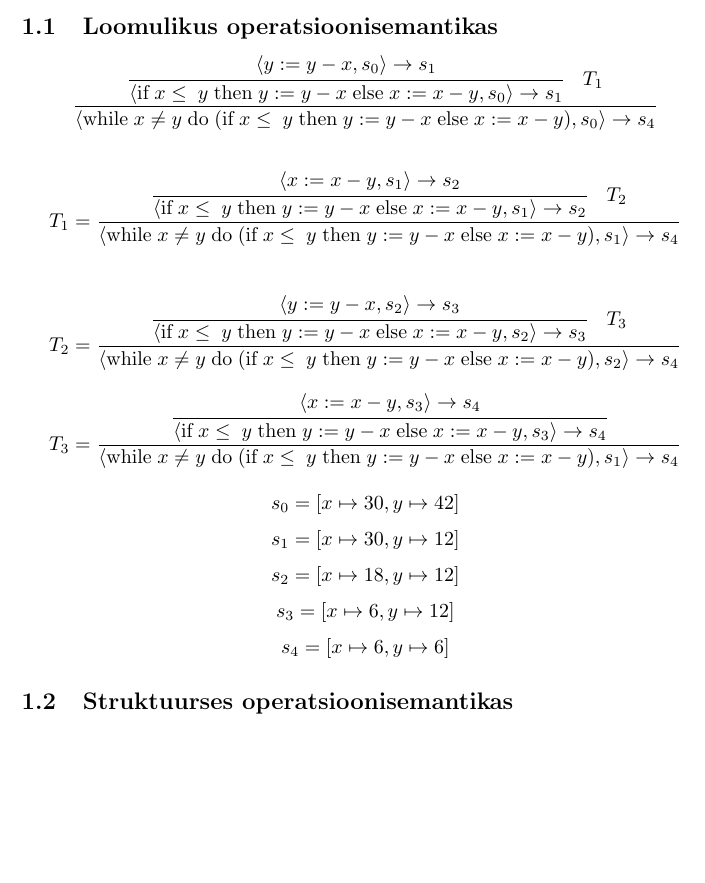
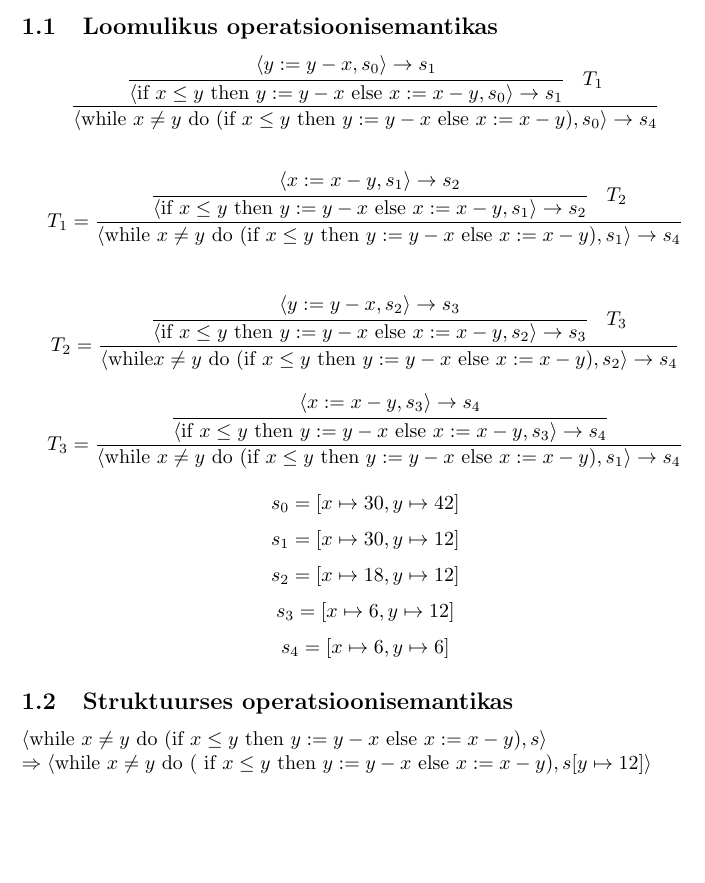
Before and after one commit to martkaru/ps12, a LaTeX document (yl1.tex): part of the page, cut so that both start at the same text. Compiled offline with pdfLaTeX.

Commit message:
yl1 vorming

```diff
--- a/yl1.tex
+++ b/yl1.tex
@@ -26,10 +26,10 @@ Koduülesanded 1}
     T_1
   }{
     \langle
-    \textrm{while} \; x \neq  y \; \textrm{do} \;
-      (\textrm{if} \; x \leq \; y \;
-        \textrm{then} \; y := y-x \;
-        \textrm{else} \;  x:= x-y )
+    \text{while } x \neq  y \text{ do }
+      (\text{if } x \leq y
+        \text{ then } y := y-x
+        \text{ else } x := x-y)
       , s_0
     \rangle \rightarrow s_4
   }
@@ -51,10 +51,10 @@ Koduülesanded 1}
     T_2
   }{
     \langle
-    \textrm{while} \; x \neq  y \; \textrm{do} \;
-      (\textrm{if} \; x \leq \; y \;
-        \textrm{then} \; y := y-x \;
-        \textrm{else} \;  x:= x-y )
+    \text{while } x \neq y \text{ do }
+      (\text{if } x \leq y
+        \text{ then } y := y-x
+        \text{ else } x:= x-y)
       , s_1
     \rangle \rightarrow s_4
   }
@@ -90,18 +90,18 @@ Koduülesanded 1}
       \langle x := x-y, s_3 \rangle \rightarrow s_4
     }{
       \langle
-        \textrm{if} \; x \leq \; y \;
-          \textrm{then} \; y := y-x \;
-          \textrm{else} \;  x:= x-y
+        \text{if } x \leq y
+          \text{ then } y := y-x
+          \text{ else } x := x-y
         , s_3
       \rangle \rightarrow s_4
     }
   }{
     \langle
-    \textrm{while} \; x \neq  y \; \textrm{do} \;
-      (\textrm{if} \; x \leq \; y \;
-        \textrm{then} \; y := y-x \;
-        \textrm{else} \;  x:= x-y )
+    \text{while } x \neq y \text{ do }
+      (\text{if } x \leq y
+        \text{ then } y := y-x
+        \text{ else } x := x-y )
       , s_1
     \rangle \rightarrow s_4
   }
@@ -115,4 +115,24 @@ Koduülesanded 1}
 
 \subsection{Struktuurses operatsioonisemantikas}
 
+\(
+  \langle
+  \text{while } x \neq y \text{ do }
+  (\text{if } x \leq y
+    \text{ then } y := y-x
+    \text{ else } x:= x-y), s
+  \rangle
+  \\
+  \quad \Rightarrow
+  \langle
+  \text{while } x \neq y \text{ do }
+  (\text{ if } x \leq y
+    \text{ then } y := y-x
+    \text{ else } x:= x-y),
+    s[y \mapsto 12]
+  \rangle
+\)
+
+
+
 \end{document}
```
Also changed, not shown: yl1.tex (26 more changed lines).
